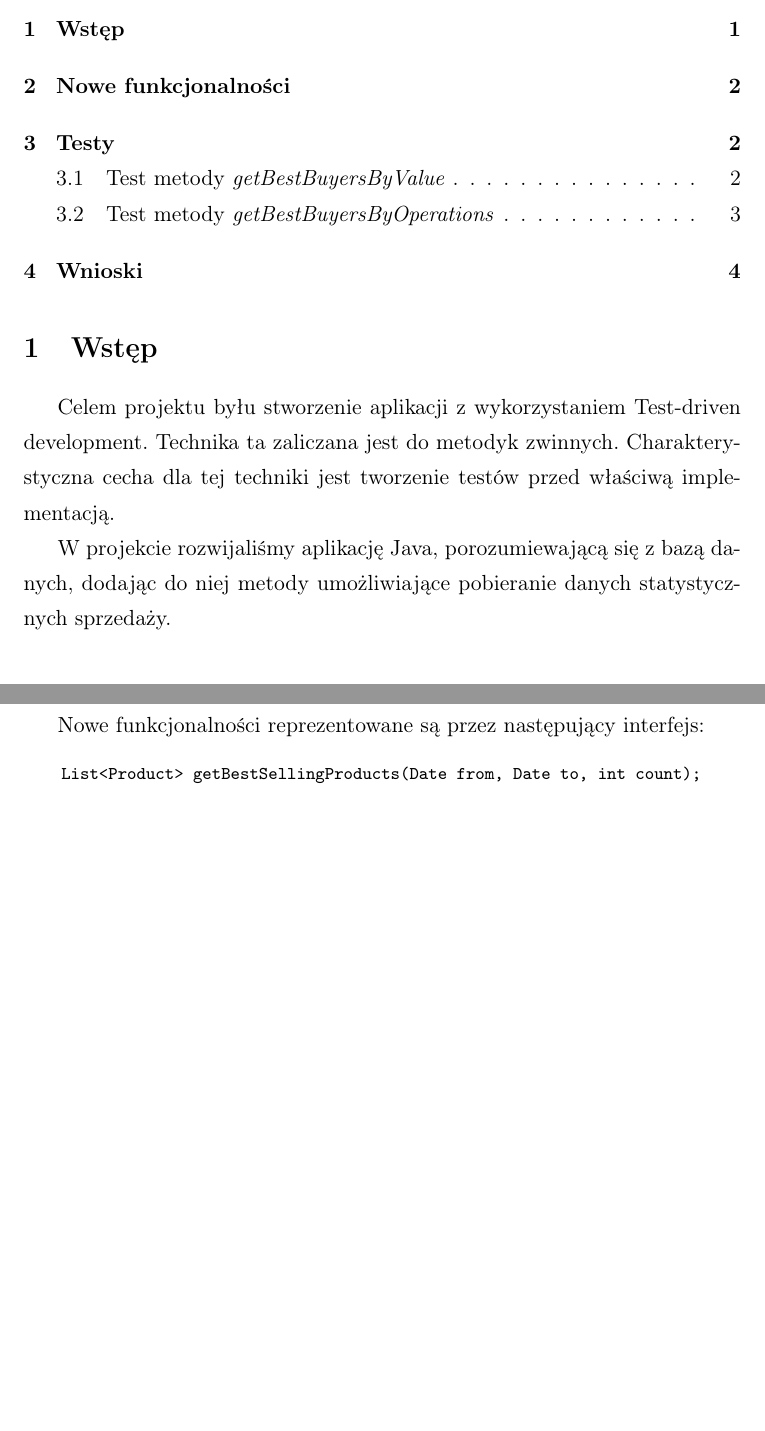
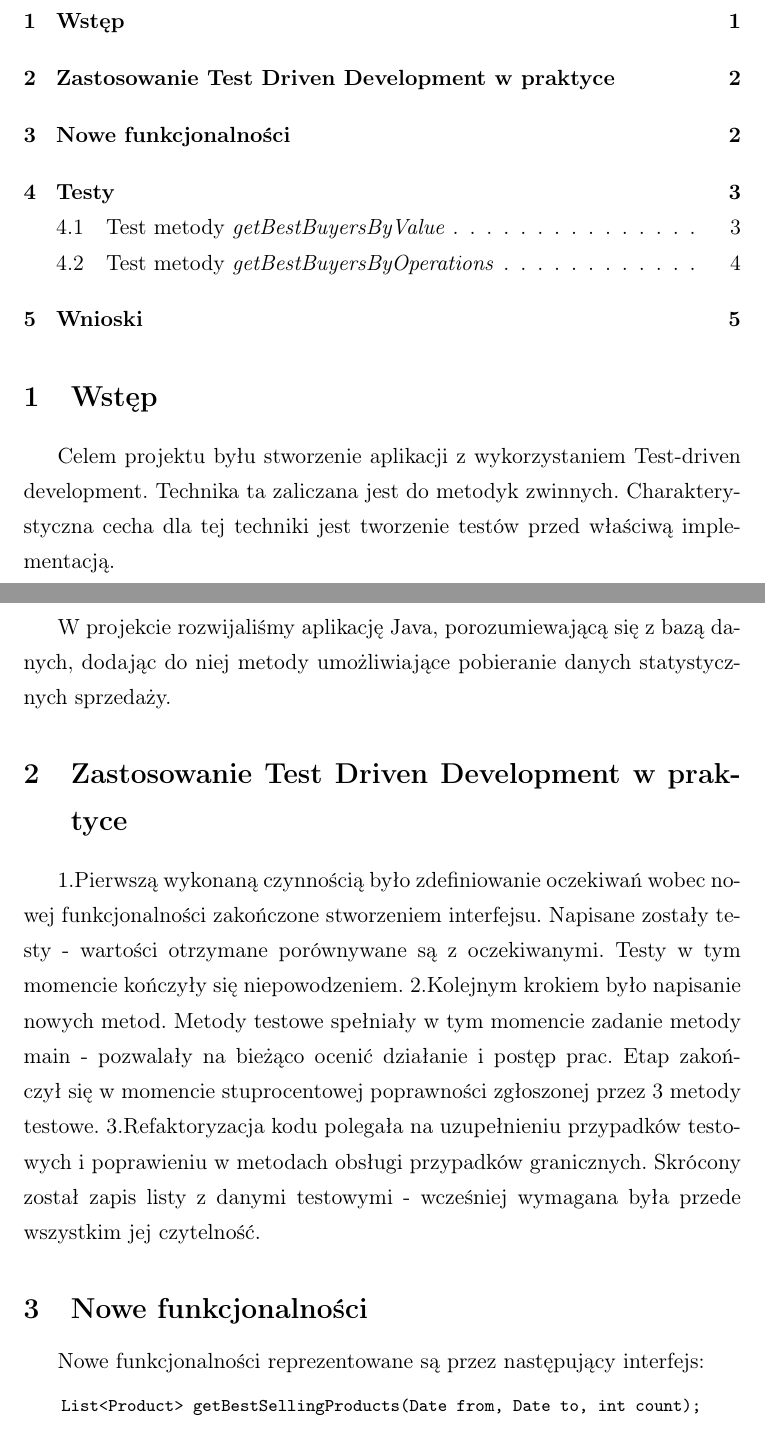
Before and after one commit to EmhyrVarEmreis/TiWO, a LaTeX document (docs/Project2/sp.tex): two parts of pages 1 and 2 of 4 before the commit and two parts of pages 1 and 2 of 5 after it, joined at a grey line, cut so that both start at the same text, the shorter picture padded with empty space. Compiled offline with pdfLaTeX.

Commit message:
Dodany krotki akapit o naszym TDD

```diff
--- a/docs/Project2/sp.tex
+++ b/docs/Project2/sp.tex
@@ -25,6 +25,10 @@
 Celem projektu byłu stworzenie aplikacji z wykorzystaniem Test-driven development. Technika ta zaliczana jest do metodyk zwinnych. Charakterystyczna cecha dla tej techniki jest tworzenie testów przed właściwą implementacją.
 
 W projekcie rozwijaliśmy aplikację Java, porozumiewającą się z bazą danych, dodając do niej metody umożliwiające pobieranie danych statystycznych sprzedaży.
+\section{Zastosowanie Test Driven Development w praktyce}
+1.Pierwszą wykonaną czynnością było zdefiniowanie oczekiwań wobec nowej funkcjonalności zakończone stworzeniem interfejsu. Napisane zostały testy - wartości otrzymane porównywane są z oczekiwanymi. Testy w tym momencie kończyły się niepowodzeniem.
+2.Kolejnym krokiem było napisanie nowych metod. Metody testowe spełniały w tym momencie zadanie metody main - pozwalały na bieżąco ocenić działanie i postęp prac. Etap zakończył się w momencie stuprocentowej poprawności zgłoszonej przez 3 metody testowe.
+3.Refaktoryzacja kodu polegała na uzupełnieniu przypadków testowych i poprawieniu w metodach obsługi przypadków granicznych. Skrócony został zapis listy z danymi testowymi - wcześniej wymagana była przede wszystkim jej czytelność.
 
 \section{Nowe funkcjonalności}
 Nowe funkcjonalności reprezentowane są przez następujący interfejs:
```
